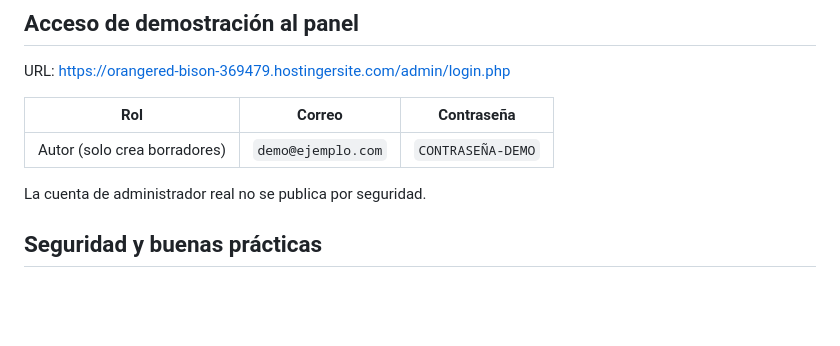
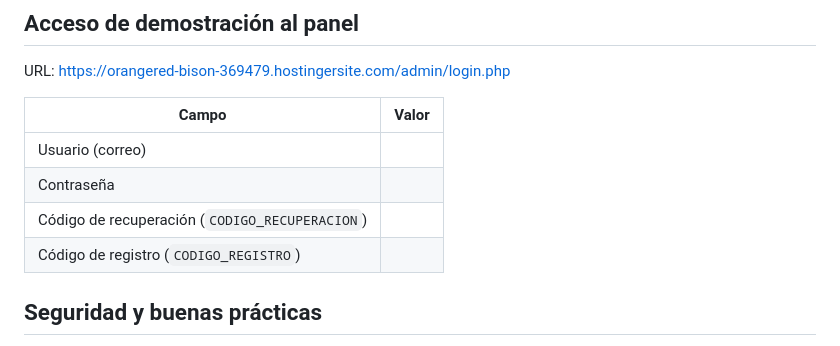
Before and after one commit to JosuheM/reportaje, a Markdown page: README.md, the part around the change. Rendered like a GitHub page; blank space fills up the shorter version.

Commit message:
README: campos de acceso al panel para completar

```diff
--- a/README.md
+++ b/README.md
@@ -52,11 +52,12 @@ PHP 8.2 · MySQL/MariaDB (PDO con consultas preparadas) · Apache (`.htaccess`)
 
 URL: https://orangered-bison-369479.hostingersite.com/admin/login.php
 
-| Rol | Correo | Contraseña |
-|---|---|---|
-| Autor (solo crea borradores) | `demo@ejemplo.com` | `CONTRASEÑA-DEMO` |
-
-La cuenta de administrador real no se publica por seguridad.
+| Campo | Valor |
+|---|---|
+| Usuario (correo) | |
+| Contraseña | |
+| Código de recuperación (`CODIGO_RECUPERACION`) | |
+| Código de registro (`CODIGO_REGISTRO`) | |
 
 ## Seguridad y buenas prácticas
 
```
